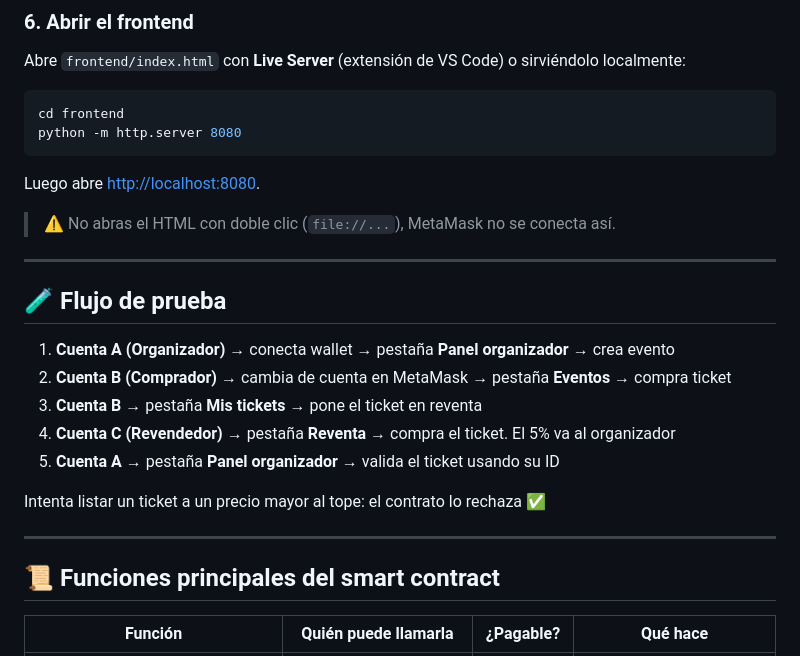
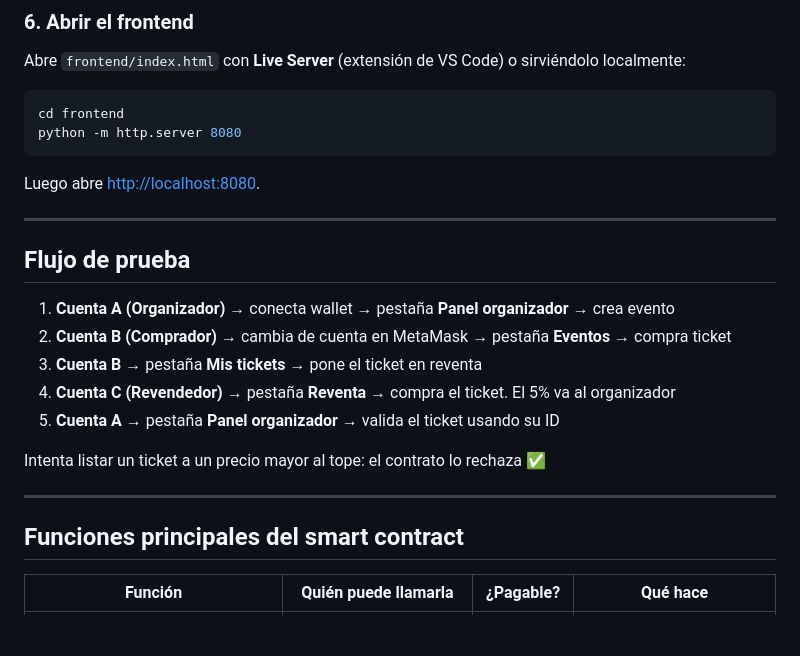
Before and after one commit to Museed-M/PIA---Aplicaciones-basadas-en-cadenas-de-bloques, a Markdown page: README.md, the part around one of its changes. GitHub-like rendering; blank space fills up the shorter version.

```diff
--- a/README.md
+++ b/README.md
@@ -108,11 +108,10 @@ python -m http.server 8080
 
 Luego abre [http://localhost:8080](http://localhost:8080).
 
-> ⚠️ No abras el HTML con doble clic (`file://...`), MetaMask no se conecta así.
 
 ---
 
-## 🧪 Flujo de prueba
+##  Flujo de prueba
 
 1. **Cuenta A (Organizador)** → conecta wallet → pestaña **Panel organizador** → crea evento
 2. **Cuenta B (Comprador)** → cambia de cuenta en MetaMask → pestaña **Eventos** → compra ticket
@@ -124,7 +123,7 @@ Intenta listar un ticket a un precio mayor al tope: el contrato lo rechaza ✅
 
 ---
 
-## 📜 Funciones principales del smart contract
+##  Funciones principales del smart contract
 
 | Función | Quién puede llamarla | ¿Pagable? | Qué hace |
 |---|---|---|---|
```
Also changed, not shown: other parts of README.md (+5 -5 lines).
